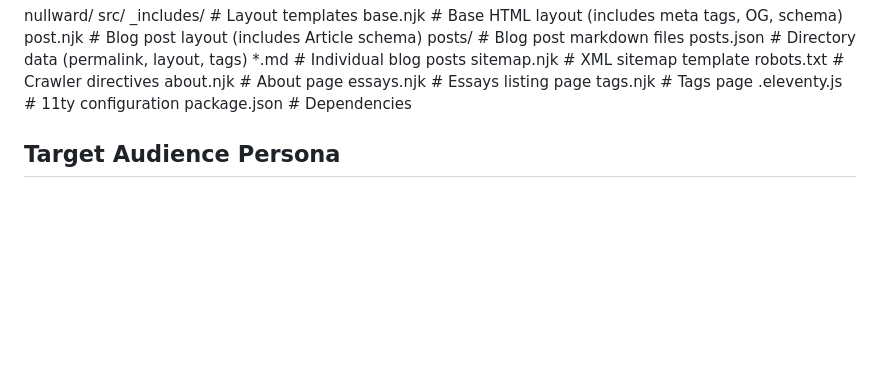
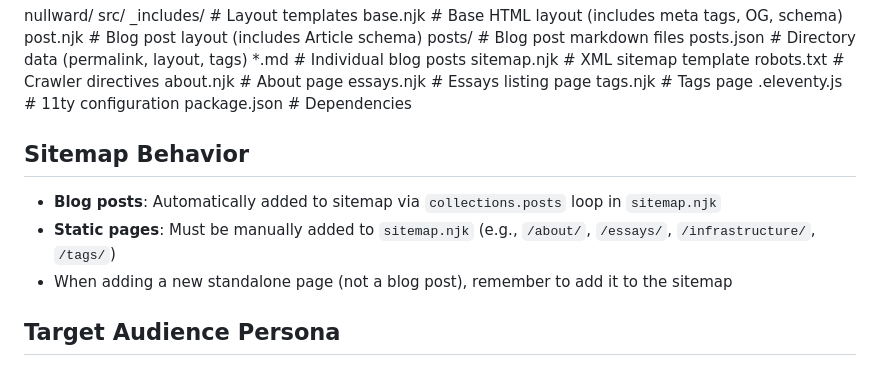
Before and after one commit to StudentMatchmaking/nullward, a Markdown page: CLAUDE.md, the part around one of its changes. Rendered like a GitHub page; blank space fills up the shorter version.

```diff
--- a/CLAUDE.md
+++ b/CLAUDE.md
@@ -30,6 +41,11 @@ nullward/
     tags.njk          # Tags page
   .eleventy.js        # 11ty configuration
   package.json        # Dependencies
+
+## Sitemap Behavior
+- **Blog posts**: Automatically added to sitemap via `collections.posts` loop in `sitemap.njk`
+- **Static pages**: Must be manually added to `sitemap.njk` (e.g., `/about/`, `/essays/`, `/infrastructure/`, `/tags/`)
+- When adding a new standalone page (not a blog post), remember to add it to the sitemap
 
 ## Target Audience Persona
 
```
Also changed, not shown: other parts of CLAUDE.md (+103 -1 lines).
